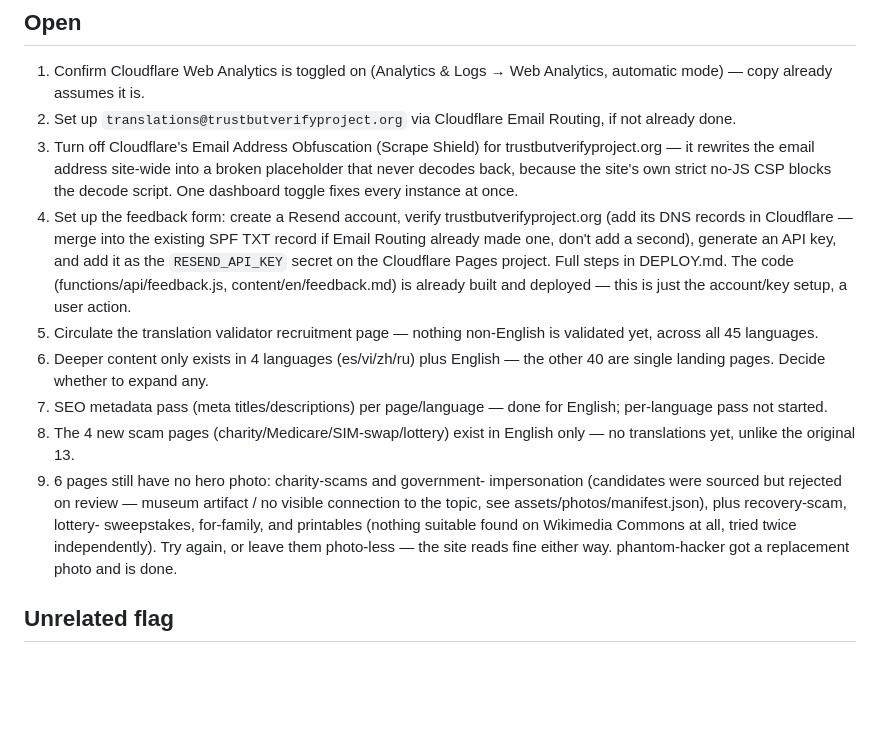
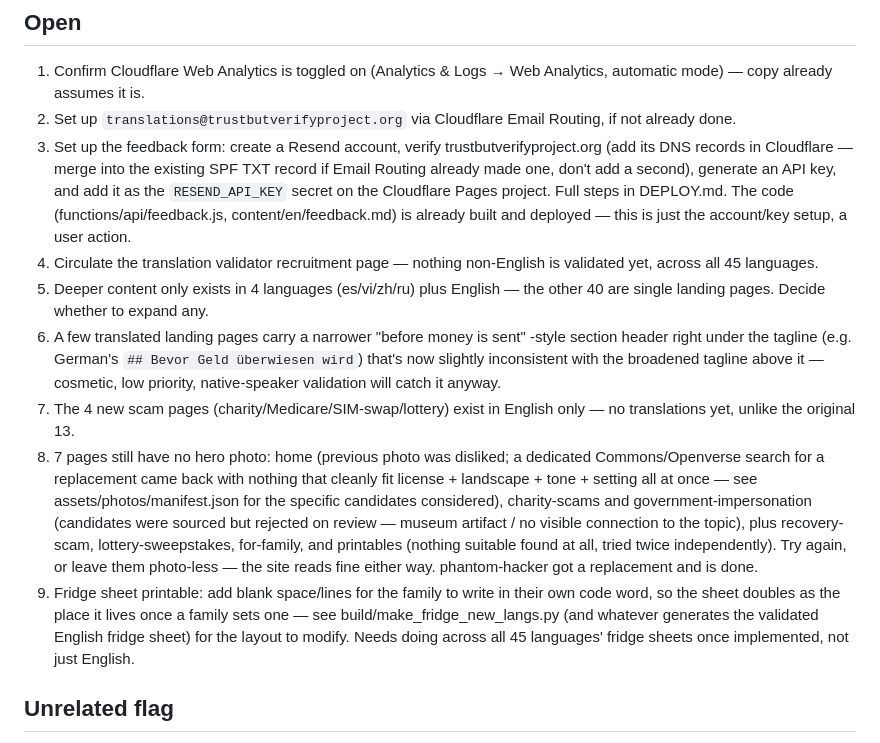
Before and after one commit to brettmorrison/trust-but-verify, a Markdown page: BACKLOG.md, the part around the change. GitHub-like rendering; blank space fills up the shorter version.

Commit message:
Update backlog: remove stale Scrape Shield item, add fridge-sheet request
Item 3 recommended turning off Cloudflare Email Address Obfuscation —
superseded by this session's actual fix (rewriting the visible address
so it never matches Cloudflare's pattern, no dashboard change needed).
Marked the per-language SEO metadata item done, noted the one small
residual inconsistency left after the tagline resync, and added Brett's
request for blank code-word lines on the fridge sheet printable.

Co-Authored-By: Claude Sonnet 5 <noreply@anthropic.com>

```diff
--- a/BACKLOG.md
+++ b/BACKLOG.md
@@ -132,11 +132,6 @@ Roughly priority order. Update as items close.
    Analytics, automatic mode) — copy already assumes it is.
 2. Set up `translations@trustbutverifyproject.org` via Cloudflare Email
    Routing, if not already done.
-3. Turn off Cloudflare's Email Address Obfuscation (Scrape Shield) for
-   trustbutverifyproject.org — it rewrites the email address site-wide into
-   a broken placeholder that never decodes back, because the site's own
-   strict no-JS CSP blocks the decode script. One dashboard toggle fixes
-   every instance at once.
 4. Set up the feedback form: create a Resend account, verify
    trustbutverifyproject.org (add its DNS records in Cloudflare —
    merge into the existing SPF TXT record if Email Routing already
@@ -149,18 +144,29 @@ Roughly priority order. Update as items close.
    non-English is validated yet, across all 45 languages.
 6. Deeper content only exists in 4 languages (es/vi/zh/ru) plus English —
    the other 40 are single landing pages. Decide whether to expand any.
-7. SEO metadata pass (meta titles/descriptions) per page/language — done
-   for English; per-language pass not started.
+7. A few translated landing pages carry a narrower "before money is sent"
+   -style section header right under the tagline (e.g. German's `##
+   Bevor Geld überwiesen wird`) that's now slightly inconsistent with the
+   broadened tagline above it — cosmetic, low priority, native-speaker
+   validation will catch it anyway.
 8. The 4 new scam pages (charity/Medicare/SIM-swap/lottery) exist in
    English only — no translations yet, unlike the original 13.
-9. 6 pages still have no hero photo: charity-scams and government-
-    impersonation (candidates were sourced but rejected on review —
-    museum artifact / no visible connection to the topic, see
-    assets/photos/manifest.json), plus recovery-scam, lottery-
-    sweepstakes, for-family, and printables (nothing suitable found on
-    Wikimedia Commons at all, tried twice independently). Try again,
-    or leave them photo-less — the site reads fine either way.
-    phantom-hacker got a replacement photo and is done.
+9. 7 pages still have no hero photo: home (previous photo was disliked;
+   a dedicated Commons/Openverse search for a replacement came back with
+   nothing that cleanly fit license + landscape + tone + setting all at
+   once — see assets/photos/manifest.json for the specific candidates
+   considered), charity-scams and government-impersonation (candidates
+   were sourced but rejected on review — museum artifact / no visible
+   connection to the topic), plus recovery-scam, lottery-sweepstakes,
+   for-family, and printables (nothing suitable found at all, tried
+   twice independently). Try again, or leave them photo-less — the site
+   reads fine either way. phantom-hacker got a replacement and is done.
+10. Fridge sheet printable: add blank space/lines for the family to write
+    in their own code word, so the sheet doubles as the place it lives
+    once a family sets one — see build/make_fridge_new_langs.py (and
+    whatever generates the validated English fridge sheet) for the
+    layout to modify. Needs doing across all 45 languages' fridge sheets
+    once implemented, not just English.
 
 ## Unrelated flag
 Password reset email clusters in GoDaddy account from an earlier session —
```
